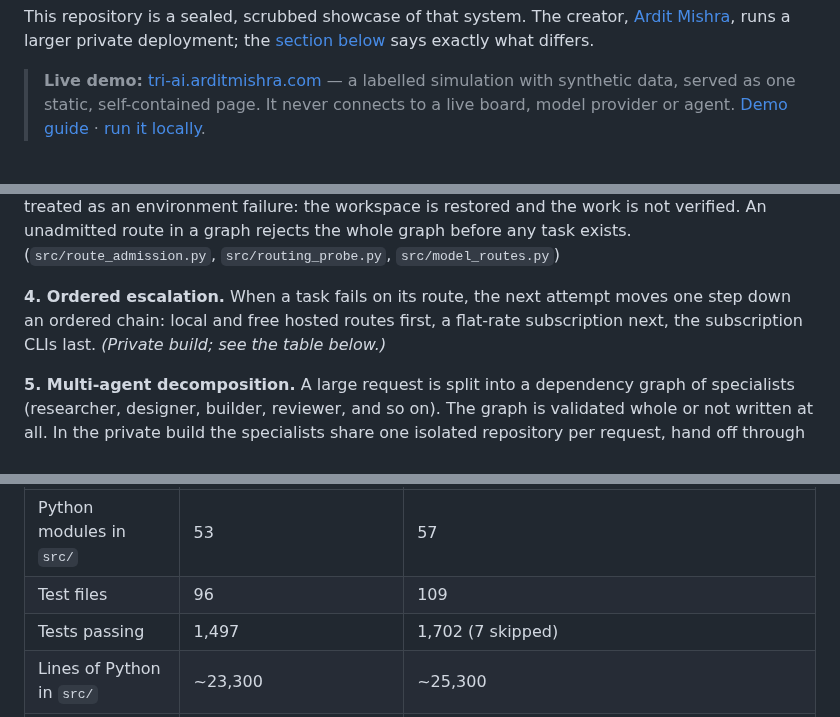
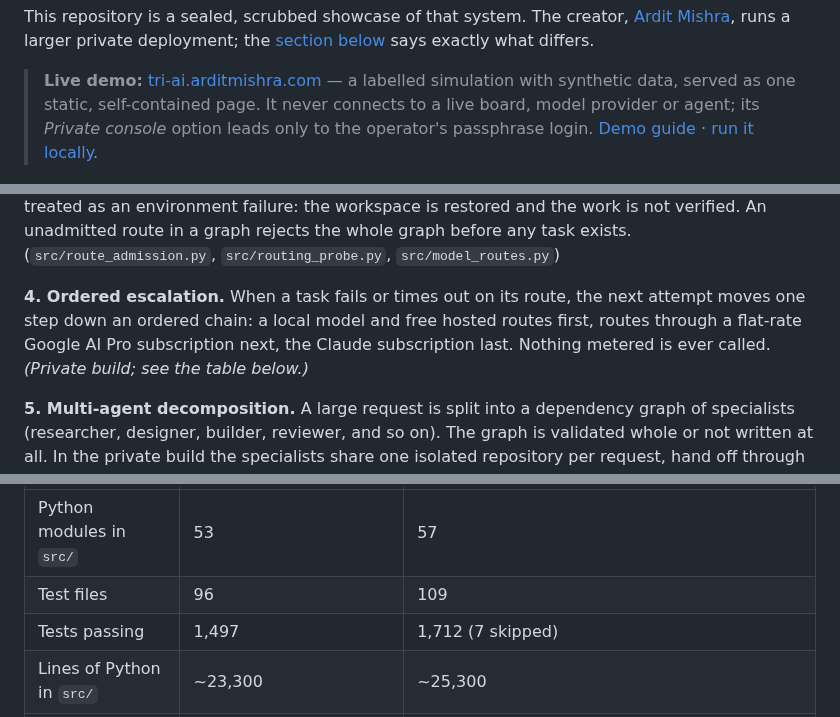
Before and after one commit to Ardit-Mishra/tri-ai, a Markdown page: README.md, 3 parts joined by grey strips. Drawn GitHub-style.

Commit message:
Name the escalation order, the timeout path and the demo's private door
Co-Authored-By: Claude Opus 5.5 <noreply@anthropic.com>

```diff
--- a/README.md
+++ b/README.md
@@ -16,7 +16,8 @@ This repository is a sealed, scrubbed showcase of that system. The creator,
 
 > **Live demo:** [tri-ai.arditmishra.com](https://tri-ai.arditmishra.com/) — a labelled
 > simulation with synthetic data, served as one static, self-contained page. It never connects
-> to a live board, model provider or agent. [Demo guide](docs/SHOWCASE.md) ·
+> to a live board, model provider or agent; its *Private console* option leads only to the
+> operator's passphrase login. [Demo guide](docs/SHOWCASE.md) ·
 > [run it locally](docs/PUBLIC_DEMO.md).
 
 <img src="docs/img/cortex-hero.png" alt="The Kaya console in the sealed public demo: a rotating sphere of synthetic source regions with planner, specialist and human-gate nodes, labelled Demo data and Sealed demo." width="100%">
@@ -92,9 +93,10 @@ treated as an environment failure: the workspace is restored and the work is not
 unadmitted route in a graph rejects the whole graph before any task exists.
 (`src/route_admission.py`, `src/routing_probe.py`, `src/model_routes.py`)
 
-**4. Ordered escalation.** When a task fails on its route, the next attempt moves one step down
-an ordered chain: local and free hosted routes first, a flat-rate subscription next, the
-subscription CLIs last. *(Private build; see the table below.)*
+**4. Ordered escalation.** When a task fails or times out on its route, the next attempt moves
+one step down an ordered chain: a local model and free hosted routes first, routes through a
+flat-rate Google AI Pro subscription next, the Claude subscription last. Nothing metered is ever
+called. *(Private build; see the table below.)*
 
 **5. Multi-agent decomposition.** A large request is split into a dependency graph of
 specialists (researcher, designer, builder, reviewer, and so on). The graph is validated whole or
@@ -154,7 +156,7 @@ showcase was cut. The private build has kept moving.
 |---|---|---|
 | Python modules in `src/` | 53 | 57 |
 | Test files | 96 | 109 |
-| Tests passing | 1,497 | 1,702 (7 skipped) |
+| Tests passing | 1,497 | 1,712 (7 skipped) |
 | Lines of Python in `src/` | ~23,300 | ~25,300 |
 | Agent runtimes | Hermes, Claude CLI, Codex CLI argv builders; no caller selects between them | runtime carried per task from intake to ledger: Hermes, Claude, Codex, and a native Ollama runtime (`ollama_agent.py`) with workspace-bounded file tools |
 | Routing | admission by probe and served-model match; one route per role | the same admission, plus an ordered escalation chain: a local Ollama model, free hosted routes (NVIDIA, OpenRouter, Mistral, Google AI Studio), routes through a flat Google AI Pro subscription (Antigravity), then the Claude subscription |
```
Also changed, not shown: other parts of README.md (+1 -1 lines).
